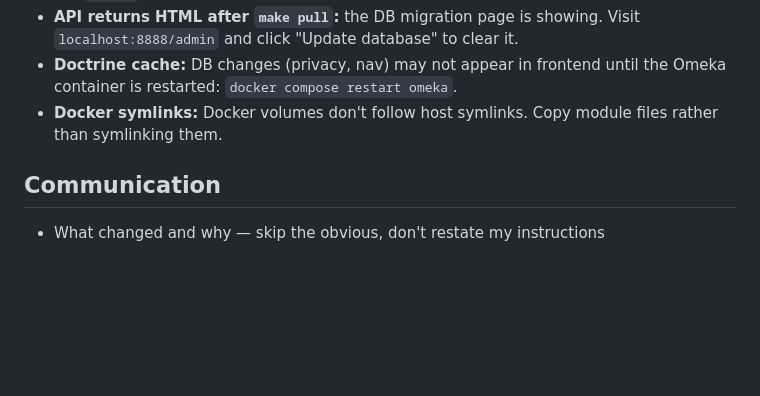
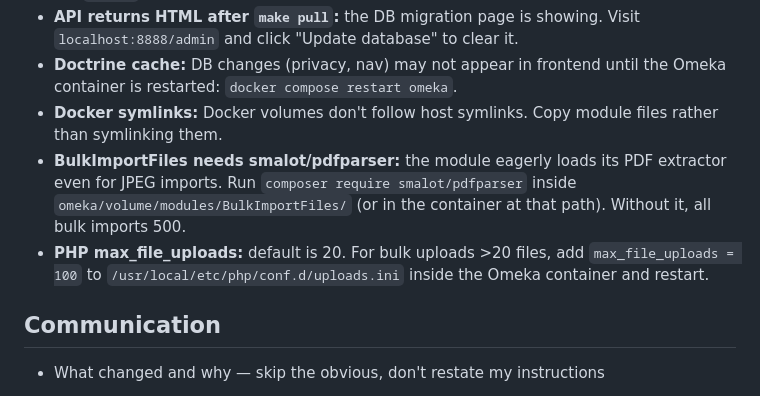
Before and after one commit to aphelionz/catalog.jonsarkin.com, a Markdown page: CLAUDE.md, the part around the change. Rendered like a GitHub page; blank space fills up the shorter version.

Commit message:
docs: note BulkImportFiles pdfparser dep and PHP upload limit
BulkImportFiles eagerly loads Smalot\PdfParser even for JPEG imports,
causing 500s if the library isn't installed. Also documents the
max_file_uploads PHP setting needed for bulk uploads >20 files.

Co-Authored-By: Claude Opus 4.6 <noreply@anthropic.com>

```diff
--- a/CLAUDE.md
+++ b/CLAUDE.md
@@ -89,6 +89,8 @@ make ingest       # one-shot: index Omeka items into Qdrant (CPU)
 - **API returns HTML after `make pull`:** the DB migration page is showing. Visit `localhost:8888/admin` and click "Update database" to clear it.
 - **Doctrine cache:** DB changes (privacy, nav) may not appear in frontend until the Omeka container is restarted: `docker compose restart omeka`.
 - **Docker symlinks:** Docker volumes don't follow host symlinks. Copy module files rather than symlinking them.
+- **BulkImportFiles needs smalot/pdfparser:** the module eagerly loads its PDF extractor even for JPEG imports. Run `composer require smalot/pdfparser` inside `omeka/volume/modules/BulkImportFiles/` (or in the container at that path). Without it, all bulk imports 500.
+- **PHP max_file_uploads:** default is 20. For bulk uploads >20 files, add `max_file_uploads = 100` to `/usr/local/etc/php/conf.d/uploads.ini` inside the Omeka container and restart.
 
 ## Communication
 - What changed and why — skip the obvious, don't restate my instructions
```
